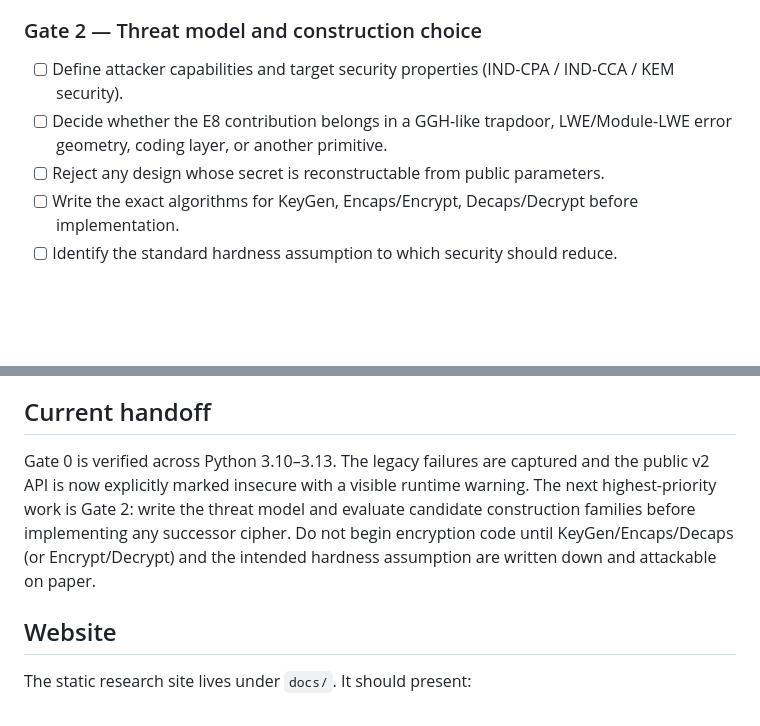
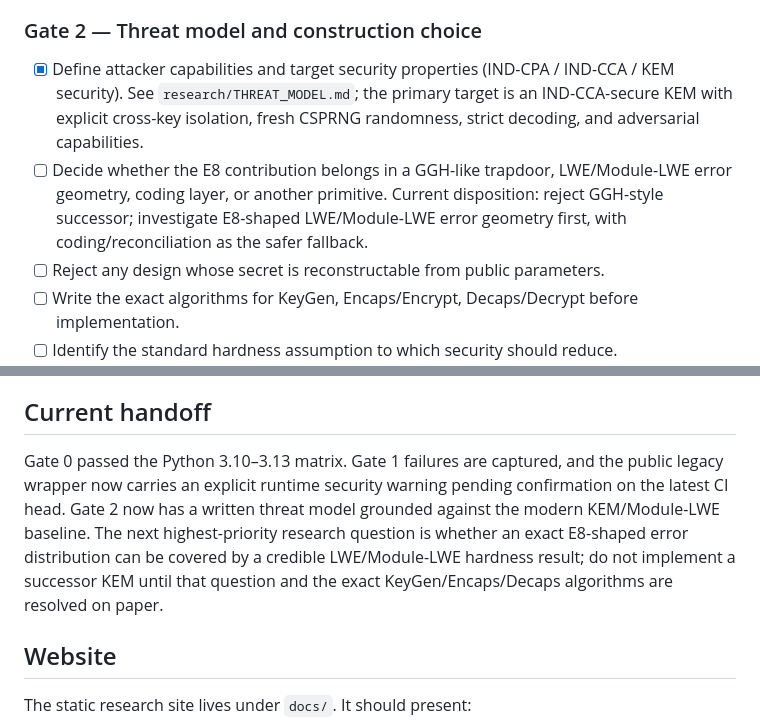
Before and after one commit to kaibuzz0/e8-cipher, a Markdown page: RESEARCH_PLAN.md, 2 parts joined by grey strips. Drawn GitHub-style; blank space fills up the shorter version.

Commit message:
docs: record Gate 2 threat model

```diff
--- a/RESEARCH_PLAN.md
+++ b/RESEARCH_PLAN.md
@@ -51,8 +51,8 @@ Verified legacy failures:
 
 ### Gate 2 — Threat model and construction choice
 
-- [ ] Define attacker capabilities and target security properties (IND-CPA / IND-CCA / KEM security).
-- [ ] Decide whether the E8 contribution belongs in a GGH-like trapdoor, LWE/Module-LWE error geometry, coding layer, or another primitive.
+- [x] Define attacker capabilities and target security properties (IND-CPA / IND-CCA / KEM security). See `research/THREAT_MODEL.md`; the primary target is an IND-CCA-secure KEM with explicit cross-key isolation, fresh CSPRNG randomness, strict decoding, and adversarial capabilities.
+- [ ] Decide whether the E8 contribution belongs in a GGH-like trapdoor, LWE/Module-LWE error geometry, coding layer, or another primitive. Current disposition: reject GGH-style successor; investigate E8-shaped LWE/Module-LWE error geometry first, with coding/reconciliation as the safer fallback.
 - [ ] Reject any design whose secret is reconstructable from public parameters.
 - [ ] Write the exact algorithms for KeyGen, Encaps/Encrypt, Decaps/Decrypt before implementation.
 - [ ] Identify the standard hardness assumption to which security should reduce.
@@ -109,7 +109,7 @@ Each research pass should:
 
 ## Current handoff
 
-Gate 0 is verified across Python 3.10–3.13. The legacy failures are captured and the public v2 API is now explicitly marked insecure with a visible runtime warning. The next highest-priority work is Gate 2: write the threat model and evaluate candidate construction families before implementing any successor cipher. Do not begin encryption code until KeyGen/Encaps/Decaps (or Encrypt/Decrypt) and the intended hardness assumption are written down and attackable on paper.
+Gate 0 passed the Python 3.10–3.13 matrix. Gate 1 failures are captured, and the public legacy wrapper now carries an explicit runtime security warning pending confirmation on the latest CI head. Gate 2 now has a written threat model grounded against the modern KEM/Module-LWE baseline. The next highest-priority research question is whether an exact E8-shaped error distribution can be covered by a credible LWE/Module-LWE hardness result; do not implement a successor KEM until that question and the exact KeyGen/Encaps/Decaps algorithms are resolved on paper.
 
 ## Website
 
```
